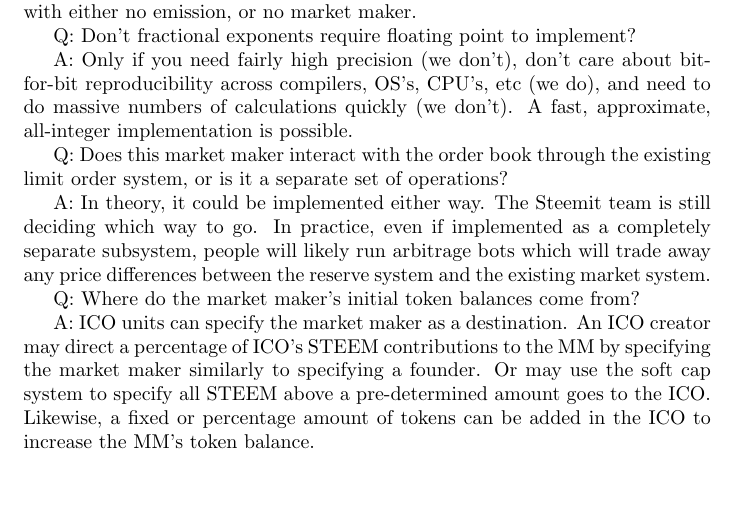
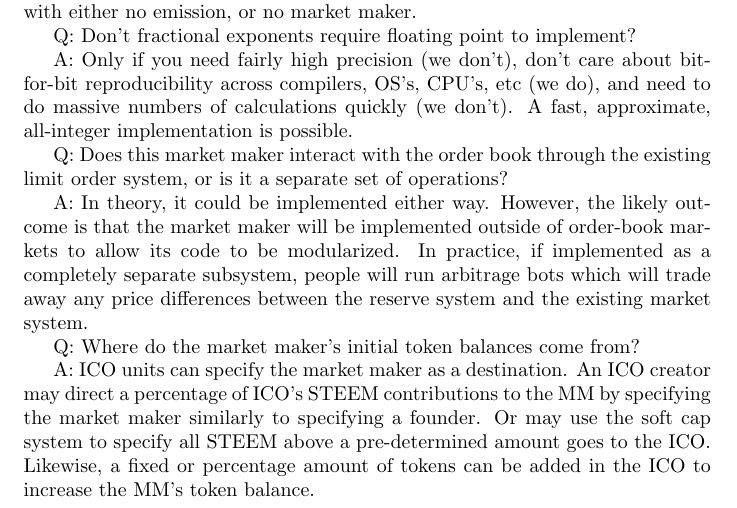
Before and after one commit to steemit/smt-whitepaper, a LaTeX document (smt-manual/market-maker.tex): part of page 6 of 8, cut so that both start at the same text, the shorter picture padded with empty space. Compiled offline with pdfLaTeX.

Commit message:
modularize market maker faq

```diff
--- a/smt-manual/market-maker.tex
+++ b/smt-manual/market-maker.tex
@@ -284,9 +284,7 @@ implementation is possible.
 Q:  Does this market maker interact with the order book through the existing limit order
 system, or is it a separate set of operations?
 
-A:  In theory, it could be implemented either way.  The Steemit team is still deciding
-which way to go.  In practice, even if implemented as a completely separate subsystem,
-people will likely run arbitrage bots which will trade away any price differences
+A:  In theory, it could be implemented either way.  However, the likely outcome is that the market maker will be implemented outside of order-book markets to allow its code to be modularized.  In practice, if implemented as a completely separate subsystem, people will run arbitrage bots which will trade away any price differences
 between the reserve system and the existing market system.
 
 Q:  Where do the market maker's initial token balances come from?
```
